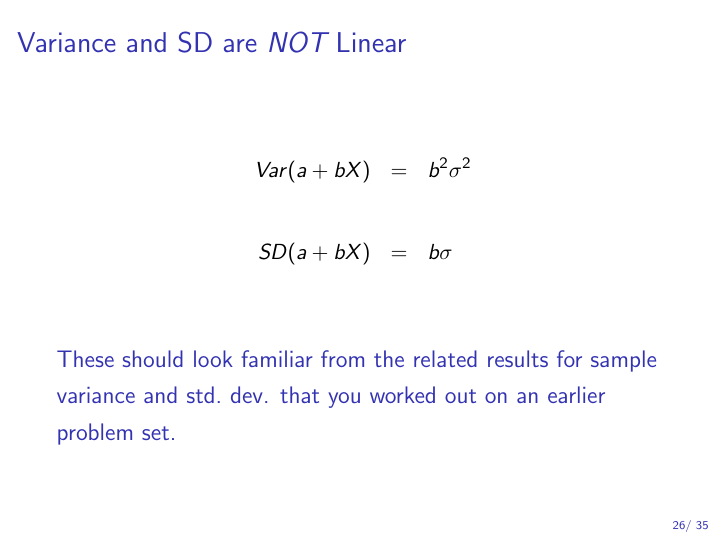
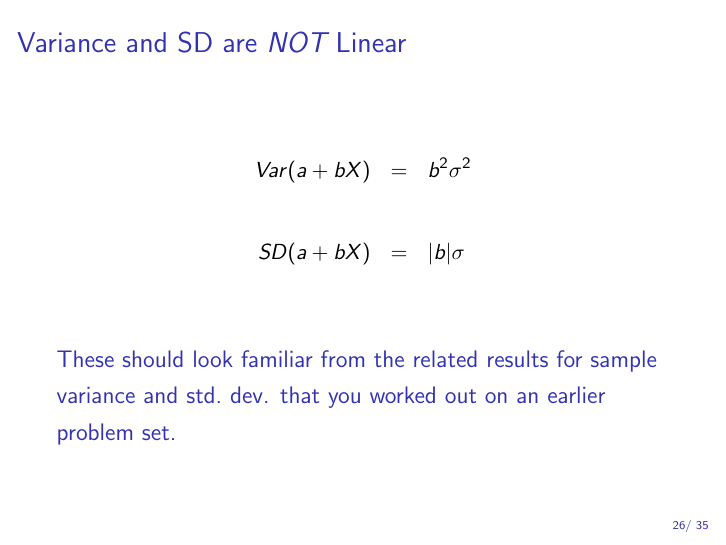
Before and after one commit to fditraglia/Econ103Public, LaTeX slides (slides/lecture09.tex): page 43 of 59. Compiled offline with pdfLaTeX.

Commit message:
correct typo

```diff
--- a/slides/lecture09.tex
+++ b/slides/lecture09.tex
@@ -419,7 +419,7 @@ Suppose $X$ is a random variable with $Var(X) = \sigma^2$ and $a,b$ are constant
 
 \begin{eqnarray*}
 Var(a + bX) &= &b^2 \sigma^2 \\\\
-	SD(a + bX)&=& b \sigma
+	SD(a + bX)&=& |b| \sigma
 \end{eqnarray*}
 
 \vspace{2em}
```
